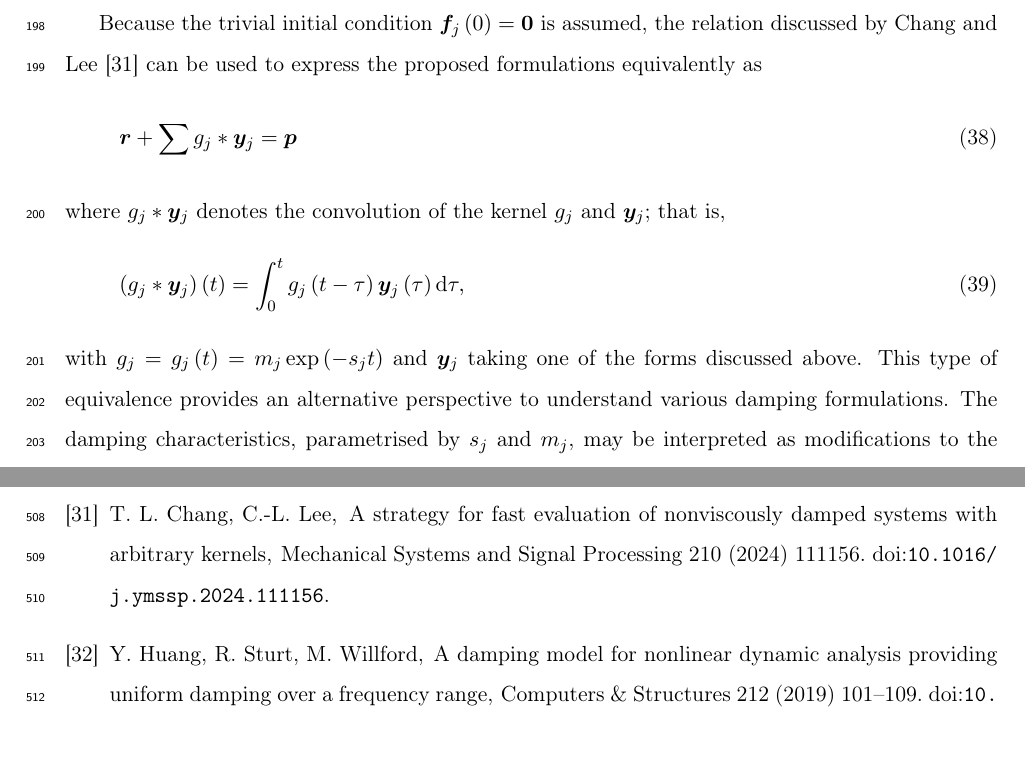
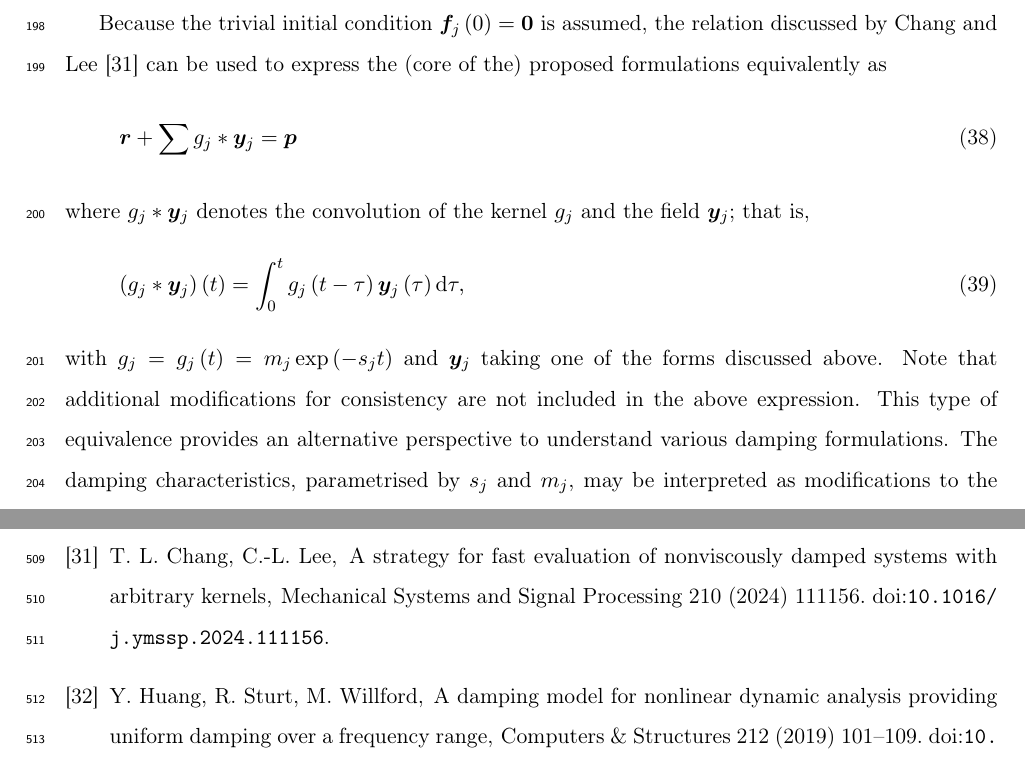
Before and after one commit to TLCFEM/nonviscous-damping, a LaTeX paper (UNIDAMPING.tex, which reads SEC/FORMULATION.tex): two parts of pages 12 and 31 of 31, joined at a grey line, cut so that both start at the same text. Compiled offline with pdfLaTeX.

Commit message:
Minor update

```diff
--- a/SEC/FORMULATION.tex
+++ b/SEC/FORMULATION.tex
@@ -275,15 +275,16 @@ This corresponds to the system \eqsref{eq:u_right} under forced vibration, which
     \end{array}\right.
 \end{gather}
 \subsection{Remarks}
-Because the trivial initial condition $\bbf_j\left(0\right)=\mb{0}$ is assumed, the relation discussed by \citet{Chang2024} can be used to express the proposed formulations equivalently as
+Because the trivial initial condition $\bbf_j\left(0\right)=\mb{0}$ is assumed, the relation discussed by \citet{Chang2024} can be used to express the (core of the) proposed formulations equivalently as
 \begin{gather}
     \br+\sum{}g_j*\by_j=\mb{p}
 \end{gather}
-where $g_j*\by_j$ denotes the convolution of the kernel $g_j$ and $\by_j$; that is,
+where $g_j*\by_j$ denotes the convolution of the kernel $g_j$ and the field $\by_j$; that is,
 \begin{gather}\label{eq:conv}
     \left(g_j*\by_j\right)\left(t\right)=\int_0^tg_j\left(t-\tau\right)\by_j\left(\tau\right)\md{\tau},
 \end{gather}
 with $g_j=g_j\left(t\right)=m_j\exp\left(-s_jt\right)$ and $\by_j$ taking one of the forms discussed above.
+Note that additional modifications for consistency are not included in the above expression.
 This type of equivalence provides an alternative perspective to understand various damping formulations.
 The damping characteristics, parametrised by $s_j$ and $m_j$, may be interpreted as modifications to the kernel functions $g_j$, enabling the desired damping response to be realised through kernel design.
 
```
